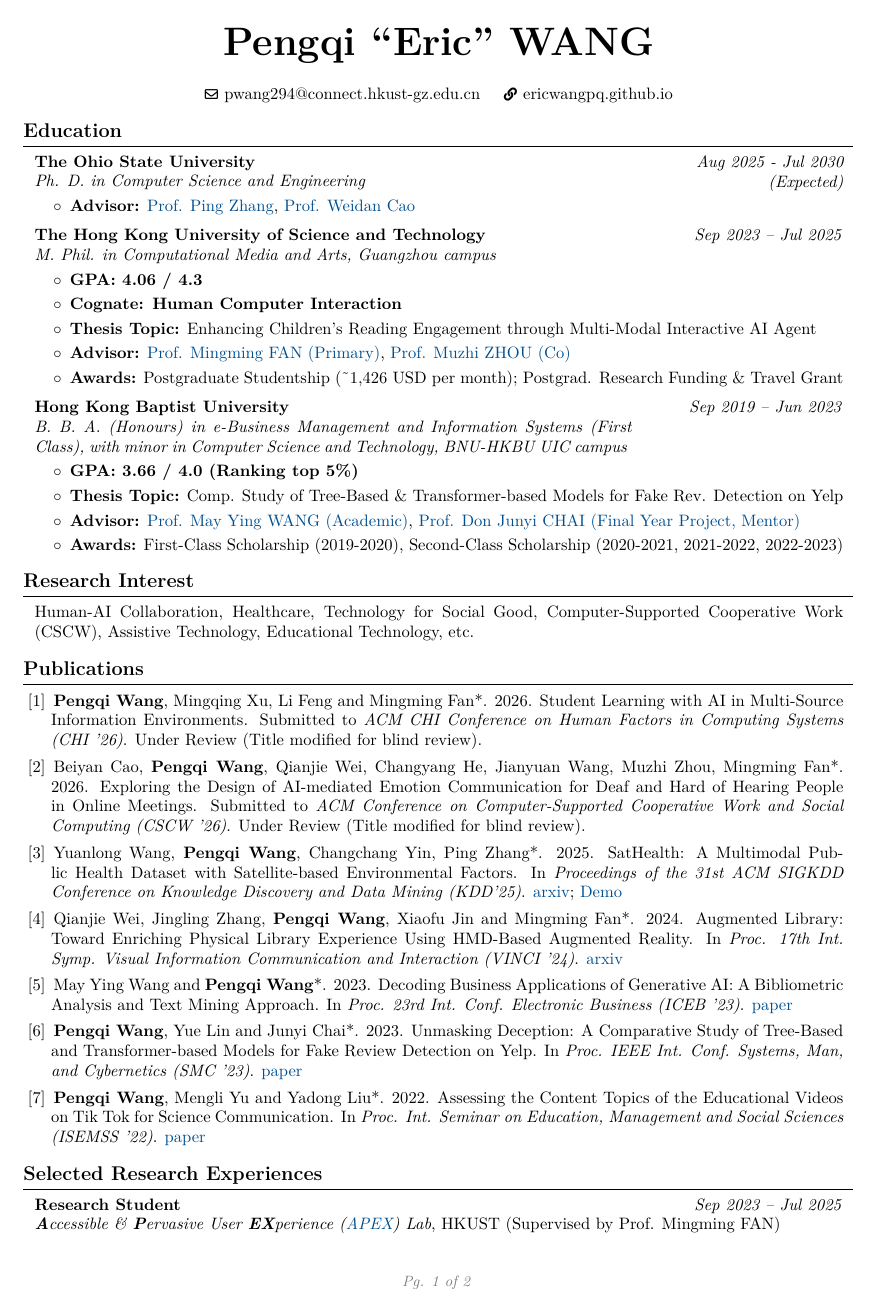
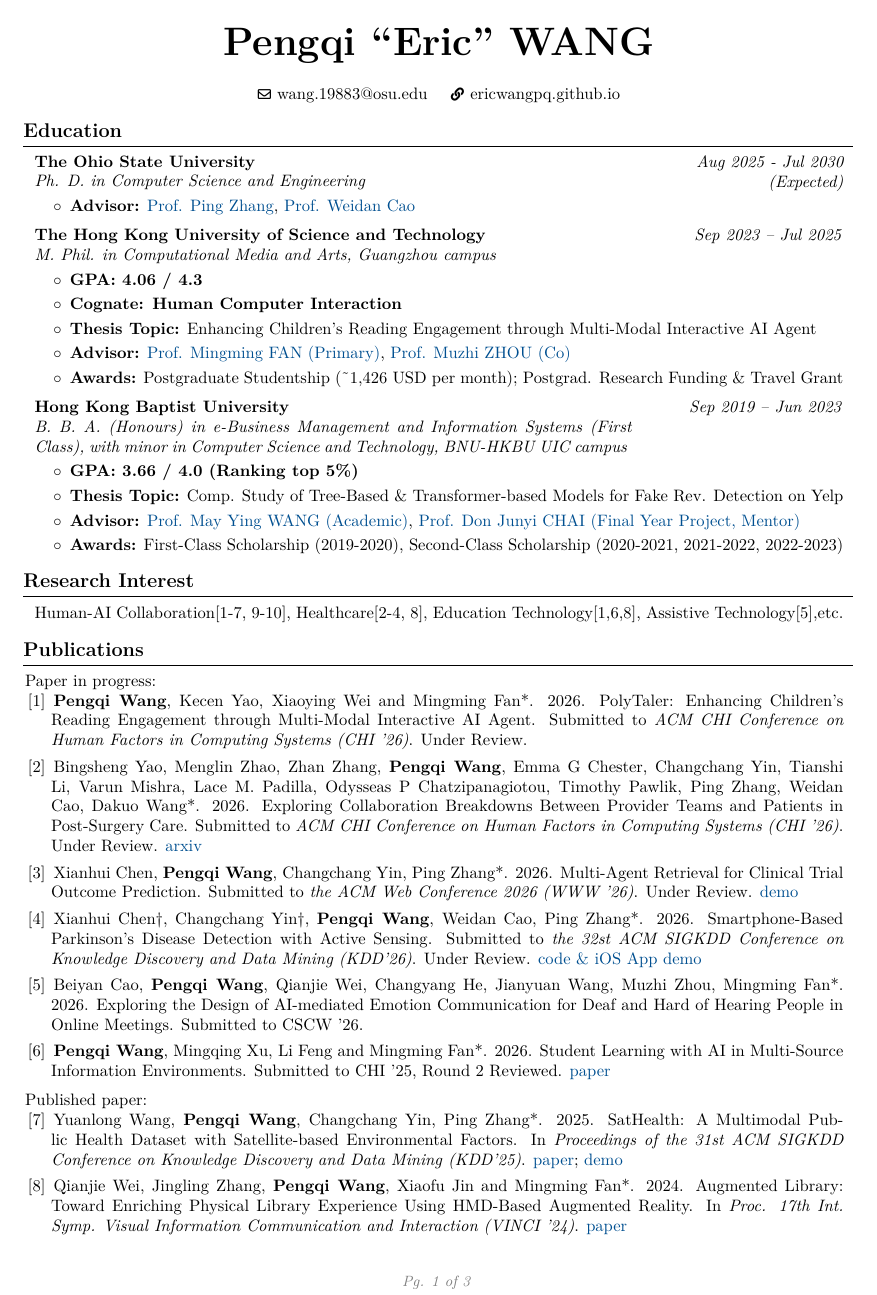
Before and after one commit to ericwangpq/pengqi-wang-cv, a LaTeX CV (eric-wang-cv.tex): page 1 of 2 before the commit and page 1 of 3 after it. Compiled offline with pdfLaTeX.

Commit message:
2025-10-25 update

```diff
--- a/eric-wang-cv.tex
+++ b/eric-wang-cv.tex
@@ -184,7 +184,7 @@
         \vspace{0.3 cm}
 
         \normalsize
-        \mbox{\hrefWithoutArrow{mailto:pwang294@connect.hkust-gz.edu.cn}{\color{black}{\footnotesize\faEnvelope[regular]}\hspace*{0.13cm}pwang294@connect.hkust-gz.edu.cn}}%
+        \mbox{\hrefWithoutArrow{mailto:wang.19883@osu.edu}{\color{black}{\footnotesize\faEnvelope[regular]}\hspace*{0.13cm}wang.19883@osu.edu}}%
         \kern 0.25 cm%
         \AND%
         \kern 0.25 cm%
@@ -253,25 +253,48 @@
 
         \begin{onecolentry}
             % Human-AI Collaboration, Educational Technology, Technology for Social Good, Computer-Supported Cooperative Work (CSCW), Assistive Technology, Healthcare, etc.
-            Human-AI Collaboration, Healthcare, Technology for Social Good, Computer-Supported Cooperative Work (CSCW), Assistive Technology, Educational Technology, etc.
+            Human-AI Collaboration[1-7, 9-10], Healthcare[2-4, 8], Education Technology[1,6,8], Assistive Technology[5],etc.
 
         \end{onecolentry}
 
     \section{Publications}
+        Paper in progress:
 
         \begin{onecolentry}
             \begin{ieeerefs}
 
-                \ieeeitem \textbf{Pengqi Wang}, Mingqing Xu, Li Feng and Mingming Fan*. 2026. Student Learning with AI in Multi-Source Information Environments. Submitted to \textit{ACM CHI Conference on Human Factors in Computing Systems (CHI '26)}. Under Review (Title modified for blind review).
+                \ieeeitem \textbf{Pengqi Wang}, Kecen Yao, Xiaoying Wei and Mingming Fan*. 2026. PolyTaler: Enhancing Children's Reading Engagement through Multi-Modal Interactive AI Agent. Submitted to \textit{ACM CHI Conference on Human Factors in Computing Systems (CHI '26)}. Under Review.
 
-                % Under Round 2 Review (R\&R). \href{https://ericwangpq.github.io/files/PublishedPapers/a0-CHI25_in_depth_qualitative_study_LLM_powered_Learning.pdf}{paper}
+                \ieeeitem Bingsheng Yao, Menglin Zhao, Zhan Zhang, \textbf{Pengqi Wang}, Emma G Chester, Changchang Yin, Tianshi Li, Varun Mishra, Lace M. Padilla, Odysseas P Chatzipanagiotou, Timothy Pawlik, Ping Zhang, Weidan Cao, Dakuo Wang*. 2026. Exploring Collaboration Breakdowns Between Provider Teams and Patients in Post-Surgery Care. Submitted to \textit{ACM CHI Conference on Human Factors in Computing Systems (CHI '26)}. Under Review. \href{https://arxiv.org/abs/2509.23509}{arxiv}
 
-                \ieeeitem Beiyan Cao, \textbf{Pengqi Wang}, Qianjie Wei, Changyang He, Jianyuan Wang, Muzhi Zhou, Mingming Fan*. 2026. Exploring the Design of AI-mediated Emotion Communication for Deaf and Hard of Hearing People in Online Meetings. Submitted to \textit{ACM Conference on Computer-Supported Cooperative Work and Social Computing (CSCW '26)}. Under Review (Title modified for blind review).
+                \ieeeitem Xianhui Chen, \textbf{Pengqi Wang}, Changchang Yin, Ping Zhang*. 2026. Multi-Agent Retrieval for Clinical Trial Outcome Prediction. Submitted to \textit{the ACM Web Conference 2026 (WWW '26)}. Under Review. \href{https://main.dojc6iq05ocao.amplifyapp.com/}{demo}
 
 
-                \ieeeitem Yuanlong Wang, \textbf{Pengqi Wang}, Changchang Yin, Ping Zhang*. 2025. SatHealth: A Multimodal Public Health Dataset with Satellite-based Environmental Factors. In \textit{Proceedings of the 31st ACM SIGKDD Conference on Knowledge Discovery and Data Mining (KDD'25)}. \href{https://arxiv.org/abs/2506.13842}{arxiv}; \href{https://aimed-sathealth.net/}{Demo}
+                \ieeeitem Xianhui Chen\dag, Changchang Yin\dag, \textbf{Pengqi Wang}, Weidan Cao, Ping Zhang*. 2026. Smartphone-Based Parkinson's Disease Detection with Active Sensing. Submitted to \textit{the 32st ACM SIGKDD Conference on Knowledge Discovery and Data Mining (KDD'26)}. Under Review. \href{https://github.com/XianhuiChen/PDSensing}{code \& iOS App demo}
 
-                \ieeeitem Qianjie Wei, Jingling Zhang, \textbf{Pengqi Wang}, Xiaofu Jin and Mingming Fan*. 2024. Augmented Library: Toward Enriching Physical Library Experience Using HMD-Based Augmented Reality. In \textit{Proc. 17th Int. Symp. Visual Information Communication and Interaction (VINCI '24)}. \href{https://arxiv.org/abs/2408.06107}{arxiv}
+
+
+
+                \ieeeitem Beiyan Cao, \textbf{Pengqi Wang}, Qianjie Wei, Changyang He, Jianyuan Wang, Muzhi Zhou, Mingming Fan*. 2026. Exploring the Design of AI-mediated Emotion Communication for Deaf and Hard of Hearing People in Online Meetings. Submitted to CSCW '26.
+
+                \ieeeitem \textbf{Pengqi Wang}, Mingqing Xu, Li Feng and Mingming Fan*. 2026. Student Learning with AI in Multi-Source Information Environments. Submitted to CHI '25, Round 2 Reviewed. \href{https://ericwangpq.github.io/files/PublishedPapers/a0-CHI25_in_depth_qualitative_study_LLM_powered_Learning.pdf}{paper}
+
+
+
+            \end{ieeerefs}
+        \end{onecolentry}
+
+        \vspace{2mm} Published paper:
+        \begin{onecolentry}
+            \begin{ieeerefs}
+
+
+
+
+
+                \ieeeitem Yuanlong Wang, \textbf{Pengqi Wang}, Changchang Yin, Ping Zhang*. 2025. SatHealth: A Multimodal Public Health Dataset with Satellite-based Environmental Factors. In \textit{Proceedings of the 31st ACM SIGKDD Conference on Knowledge Discovery and Data Mining (KDD'25)}. \href{https://dl.acm.org/doi/10.1145/3711896.3737440}{paper}; \href{https://aimed-sathealth.net/}{demo}
+
+                \ieeeitem Qianjie Wei, Jingling Zhang, \textbf{Pengqi Wang}, Xiaofu Jin and Mingming Fan*. 2024. Augmented Library: Toward Enriching Physical Library Experience Using HMD-Based Augmented Reality. In \textit{Proc. 17th Int. Symp. Visual Information Communication and Interaction (VINCI '24)}. \href{https://dl.acm.org/doi/abs/10.1145/3678698.3687174}{paper}
                 % \ieeeitem May Ying Wang, Bingjie Deng* and \textbf{Pengqi Wang}*. 2024. From Hallucination to Trust: Leveraging Chain-of-Thoughts and Empathy in LLM-Empowered Agent. In \textit{Proc. 24th Int. Conf. Electronic Business (ICEB '24)}. \href{https://ericwangpq.github.io/files/PublishedPapers/a2-FromHallucination.pdf}{paper}
 
                 % \ieeeitem May Ying Wang, Na Jiang, \textbf{Pengqi Wang} and Bingqing Xiong. 2024. Enhancing Well-Being and Reliance on AIGC-Powered Digital Assistants. In \textit{2024 UNNC-CNAIS Paper Development Workshop}.
```
Also changed, not shown: eric-wang-cv.tex (84 more changed lines).
